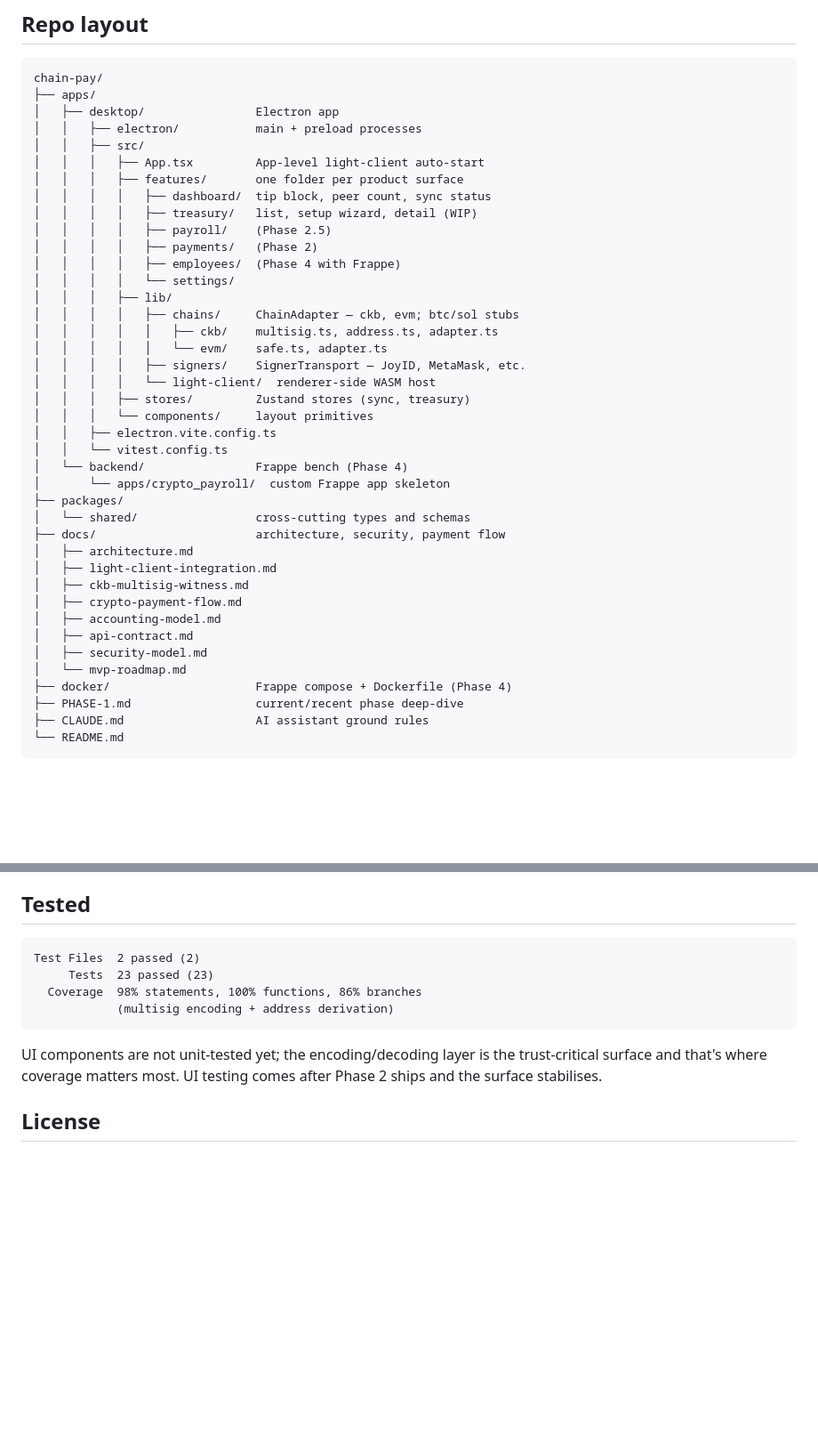
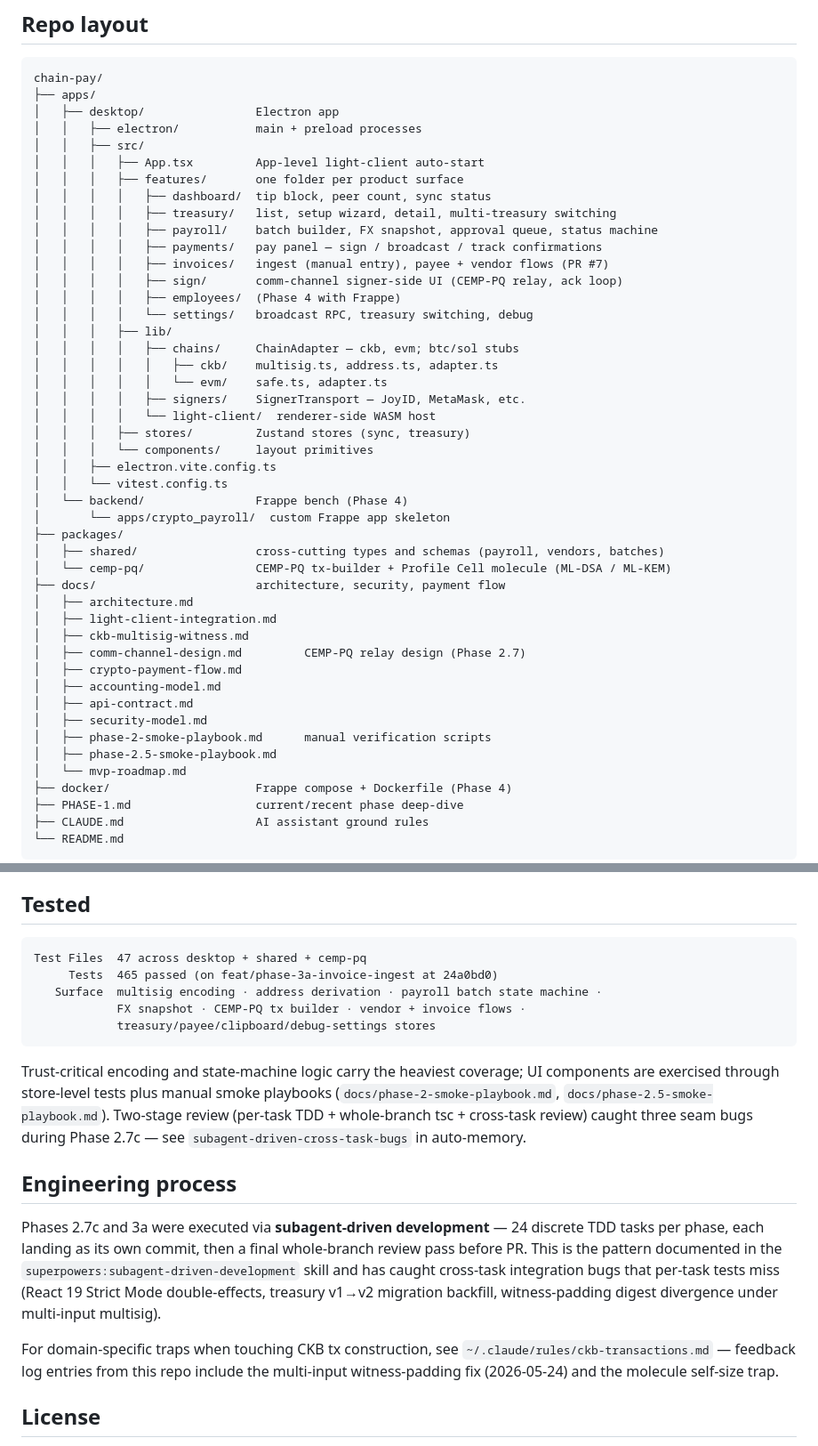
Before and after one commit to toastmanAu/chain-pay, a Markdown page: README.md, 2 parts joined by grey strips. Shown at 89% size. Drawn GitHub-style; blank space fills up the shorter version.

````diff
--- a/README.md
+++ b/README.md
@@ -162,11 +180,13 @@ chain-pay/
 │   │   │   ├── App.tsx         App-level light-client auto-start
 │   │   │   ├── features/       one folder per product surface
 │   │   │   │   ├── dashboard/  tip block, peer count, sync status
-│   │   │   │   ├── treasury/   list, setup wizard, detail (WIP)
-│   │   │   │   ├── payroll/    (Phase 2.5)
-│   │   │   │   ├── payments/   (Phase 2)
+│   │   │   │   ├── treasury/   list, setup wizard, detail, multi-treasury switching
+│   │   │   │   ├── payroll/    batch builder, FX snapshot, approval queue, status machine
+│   │   │   │   ├── payments/   pay panel — sign / broadcast / track confirmations
+│   │   │   │   ├── invoices/   ingest (manual entry), payee + vendor flows (PR #7)
+│   │   │   │   ├── sign/       comm-channel signer-side UI (CEMP-PQ relay, ack loop)
 │   │   │   │   ├── employees/  (Phase 4 with Frappe)
-│   │   │   │   └── settings/
+│   │   │   │   └── settings/   broadcast RPC, treasury switching, debug
 │   │   │   ├── lib/
 │   │   │   │   ├── chains/     ChainAdapter — ckb, evm; btc/sol stubs
 │   │   │   │   │   ├── ckb/    multisig.ts, address.ts, adapter.ts
@@ -180,15 +200,19 @@ chain-pay/
 │   └── backend/                Frappe bench (Phase 4)
 │       └── apps/crypto_payroll/  custom Frappe app skeleton
 ├── packages/
-│   └── shared/                 cross-cutting types and schemas
+│   ├── shared/                 cross-cutting types and schemas (payroll, vendors, batches)
+│   └── cemp-pq/                CEMP-PQ tx-builder + Profile Cell molecule (ML-DSA / ML-KEM)
 ├── docs/                       architecture, security, payment flow
 │   ├── architecture.md
 │   ├── light-client-integration.md
 │   ├── ckb-multisig-witness.md
+│   ├── comm-channel-design.md         CEMP-PQ relay design (Phase 2.7)
 │   ├── crypto-payment-flow.md
 │   ├── accounting-model.md
 │   ├── api-contract.md
 │   ├── security-model.md
+│   ├── phase-2-smoke-playbook.md      manual verification scripts
+│   ├── phase-2.5-smoke-playbook.md
 │   └── mvp-roadmap.md
 ├── docker/                     Frappe compose + Dockerfile (Phase 4)
 ├── PHASE-1.md                  current/recent phase deep-dive
@@ -239,13 +263,20 @@ Security model details: [docs/security-model.md](docs/security-model.md).
 ## Tested
 
 ```
-Test Files  2 passed (2)
-     Tests  23 passed (23)
-  Coverage  98% statements, 100% functions, 86% branches
-            (multisig encoding + address derivation)
+Test Files  47 across desktop + shared + cemp-pq
+     Tests  465 passed (on feat/phase-3a-invoice-ingest at 24a0bd0)
+   Surface  multisig encoding · address derivation · payroll batch state machine ·
+            FX snapshot · CEMP-PQ tx builder · vendor + invoice flows ·
+            treasury/payee/clipboard/debug-settings stores
 ```
 
-UI components are not unit-tested yet; the encoding/decoding layer is the trust-critical surface and that's where coverage matters most. UI testing comes after Phase 2 ships and the surface stabilises.
+Trust-critical encoding and state-machine logic carry the heaviest coverage; UI components are exercised through store-level tests plus manual smoke playbooks (`docs/phase-2-smoke-playbook.md`, `docs/phase-2.5-smoke-playbook.md`). Two-stage review (per-task TDD + whole-branch tsc + cross-task review) caught three seam bugs during Phase 2.7c — see `subagent-driven-cross-task-bugs` in auto-memory.
+
+## Engineering process
+
+Phases 2.7c and 3a were executed via **subagent-driven development** — 24 discrete TDD tasks per phase, each landing as its own commit, then a final whole-branch review pass before PR. This is the pattern documented in the `superpowers:subagent-driven-development` skill and has caught cross-task integration bugs that per-task tests miss (React 19 Strict Mode double-effects, treasury v1→v2 migration backfill, witness-padding digest divergence under multi-input multisig).
+
+For domain-specific traps when touching CKB tx construction, see `~/.claude/rules/ckb-transactions.md` — feedback log entries from this repo include the multi-input witness-padding fix (2026-05-24) and the molecule self-size trap.
 
 ## License
 
````
Also changed, not shown: other parts of README.md (+25 -7 lines).
